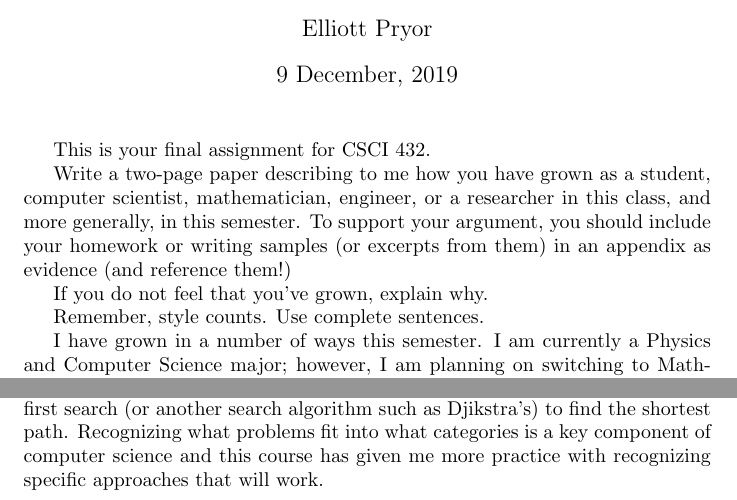
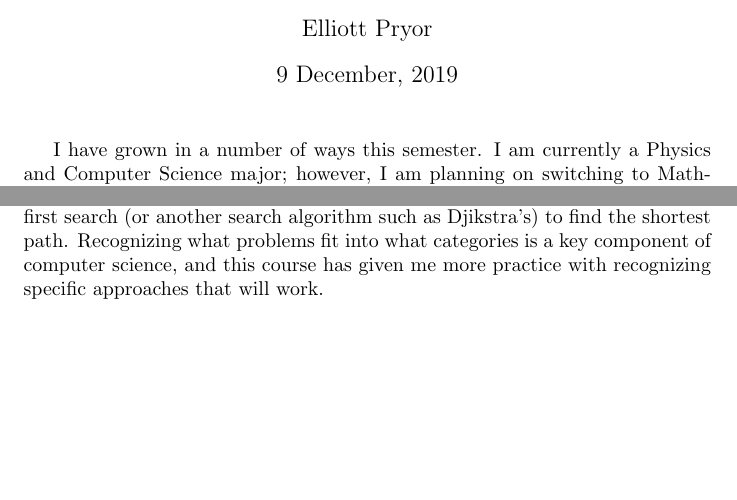
Before and after one commit to ElliottP-13/csci-432-fa19, a LaTeX document (hw/nplus1/H-nplus1.tex): two parts of pages 1 and 2 of 2, joined at a grey line, cut so that both start at the same text, the shorter picture padded with empty space. Compiled offline with pdfLaTeX.

Commit message:
Grammar and commented out project description

```diff
--- a/hw/nplus1/H-nplus1.tex
+++ b/hw/nplus1/H-nplus1.tex
@@ -11,20 +11,20 @@
 
 \maketitle
 
-This is your final assignment for CSCI 432.
+%This is your final assignment for CSCI 432.
 
-Write a two-page paper describing to me how you have grown as a student,
-computer
-scientist, mathematician, engineer, or a researcher in this class, and more generally,
-in this
-semester.  To support your argument, you should include your
-homework or writing samples (or excerpts from them) in an appendix as
-evidence (and reference them!)
+%Write a two-page paper describing to me how you have grown as a student,
+%computer
+%scientist, mathematician, engineer, or a researcher in this class, and more generally,
+%in this
+%semester.  To support your argument, you should include your
+%homework or writing samples (or excerpts from them) in an appendix as
+%evidence (and reference them!)
 
-If you do not feel that you've grown,
-explain why.
+%If you do not feel that you've grown,
+%explain why.
 
-Remember, style counts. Use complete sentences.
+%Remember, style counts. Use complete sentences.
 
 I have grown in a number of ways this semester. I am currently a Physics and Computer Science major;
 however, I am planning on switching to Mathematics and Computer Science. Because these fields are very math-intensive,
@@ -58,7 +58,9 @@ Initially this seems very very complicated as you have to consider movements up,
 down, left, and right but also you have to consider what happens if you go from a larger line to a smaller line and that you can wrap around the line.
 I had no idea how to approach solving this problem, but it is just a shortest path algorithm on a graph.
 If you represent the text file as a graph it is very easy to use breadth first search (or another search algorithm such as Djikstra's) to find the shortest path.
-Recognizing what problems fit into what categories is a key component of computer science and this course has given me more practice with recognizing specific approaches that will work.
+Recognizing what problems fit into what categories is a key component of computer science,
+ and this course has given me more practice with recognizing specific approaches that will work.
+
 
 
 
```
